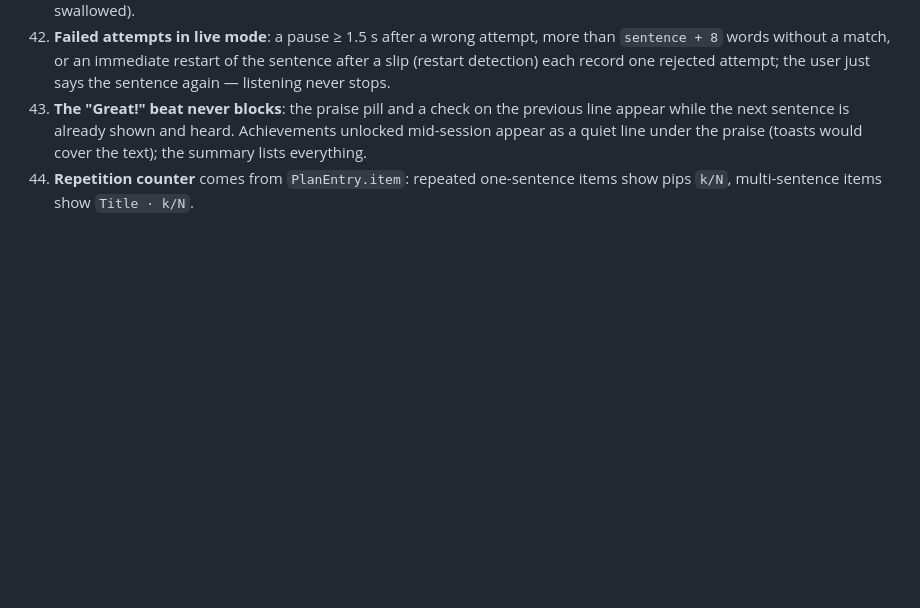
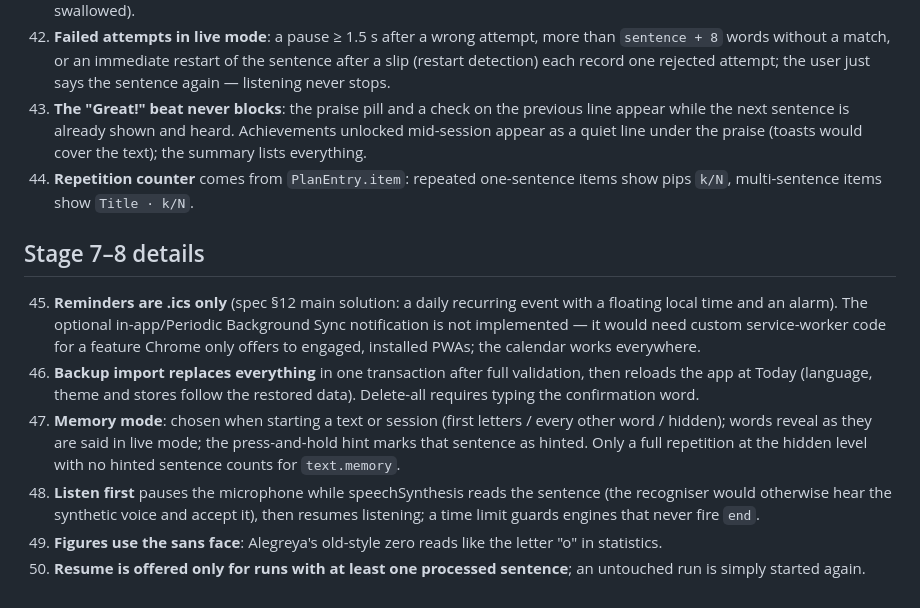
Before and after one commit to AleksanderDudek/teleo, a Markdown page: docs/DECISIONS.md, the part around the change. Rendered like a GitHub page; blank space fills up the shorter version.

Commit message:
docs: decisions for reminders, backup, memory mode and listen-first
Co-Authored-By: Claude Opus 5.5 (1M context) <noreply@anthropic.com>

```diff
--- a/docs/DECISIONS.md
+++ b/docs/DECISIONS.md
@@ -134,3 +134,22 @@ Each entry: **decision** — why.
     line under the praise (toasts would cover the text); the summary lists everything.
 44. **Repetition counter** comes from `PlanEntry.item`: repeated one-sentence items show pips `k/N`,
     multi-sentence items show `Title · k/N`.
+
+## Stage 7–8 details
+
+45. **Reminders are .ics only** (spec §12 main solution: a daily recurring event with a floating local
+    time and an alarm). The optional in-app/Periodic Background Sync notification is not implemented —
+    it would need custom service-worker code for a feature Chrome only offers to engaged, installed
+    PWAs; the calendar works everywhere.
+46. **Backup import replaces everything** in one transaction after full validation, then reloads the app
+    at Today (language, theme and stores follow the restored data). Delete-all requires typing the
+    confirmation word.
+47. **Memory mode**: chosen when starting a text or session (first letters / every other word / hidden);
+    words reveal as they are said in live mode; the press-and-hold hint marks that sentence as hinted.
+    Only a full repetition at the hidden level with no hinted sentence counts for `text.memory`.
+48. **Listen first** pauses the microphone while speechSynthesis reads the sentence (the recogniser
+    would otherwise hear the synthetic voice and accept it), then resumes listening; a time limit
+    guards engines that never fire `end`.
+49. **Figures use the sans face**: Alegreya's old-style zero reads like the letter "o" in statistics.
+50. **Resume is offered only for runs with at least one processed sentence**; an untouched run is simply
+    started again.
```
